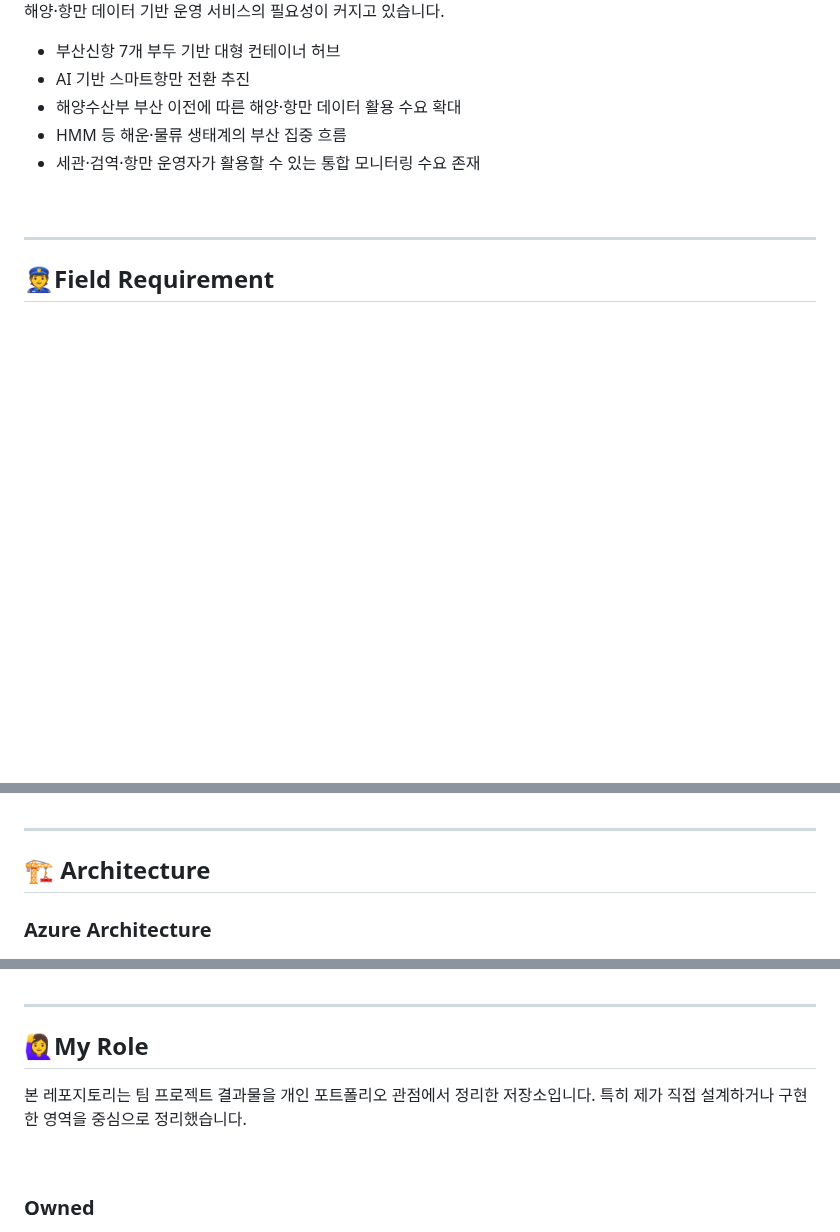
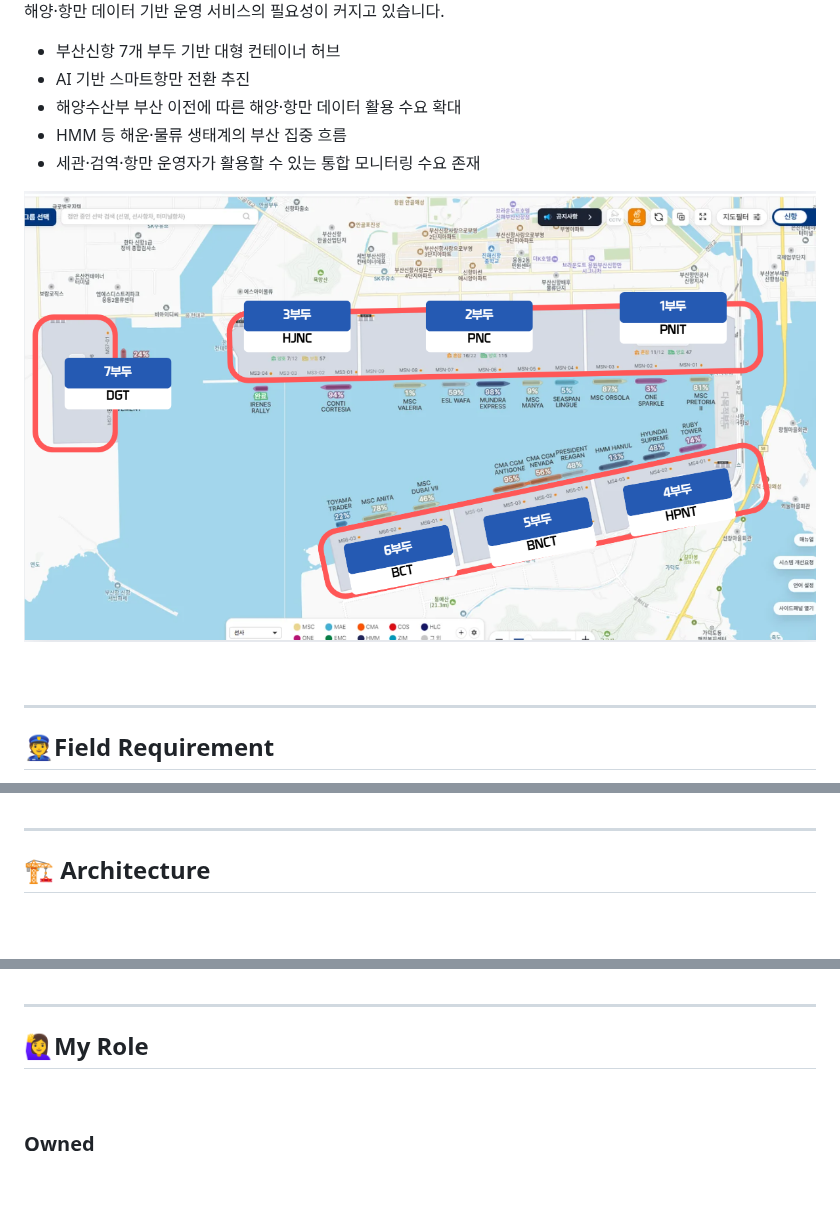
Before and after one commit to bitnadata1106/portflow-busan-newport-monitoring, a Markdown page: README.md, 3 parts joined by grey strips. Drawn GitHub-style; pictures changed too: assets/busan_new_port_image.png (added); blank space fills up the shorter version.

Commit message:
Add impage of Busan New Port Map

```diff
--- a/README.md
+++ b/README.md
@@ -45,6 +45,8 @@ Azure 환경과 Local/Open-source 환경을 각각 구현하여
 - 해양수산부 부산 이전에 따른 해양·항만 데이터 활용 수요 확대
 - HMM 등 해운·물류 생태계의 부산 집중 흐름
 - 세관·검역·항만 운영자가 활용할 수 있는 통합 모니터링 수요 존재
+
+![PortFlow Busan New Port](./assets/busan_new_port_image.png)
 
 <br/>
 
@@ -162,6 +164,5 @@ Azure 기반 구조와 Local/Open-source 기반 구조를 비교했습니다.
 
 ## 🏗️ Architecture
 
-### Azure Architecture
 
 ![Azure Architecture](./assets/architecture_portflow.png)
@@ -232,9 +235,6 @@ Gold Layer
 ---
 
 ## 🙋‍♀️My Role
-
-본 레포지토리는 팀 프로젝트 결과물을 개인 포트폴리오 관점에서 정리한 저장소입니다.
-특히 제가 직접 설계하거나 구현한 영역을 중심으로 정리했습니다.
 
 <br/>
 
```
Also changed, not shown: other parts of README.md (+2 -0 lines).
